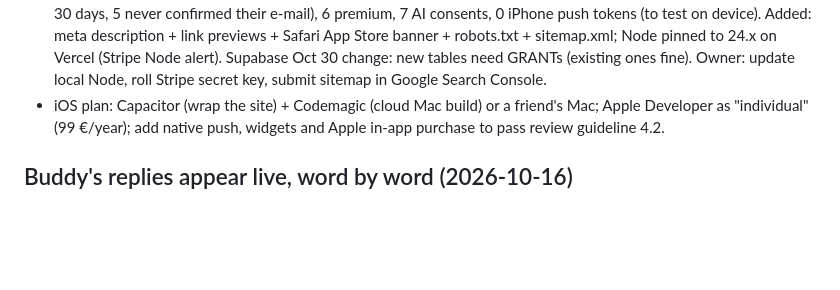
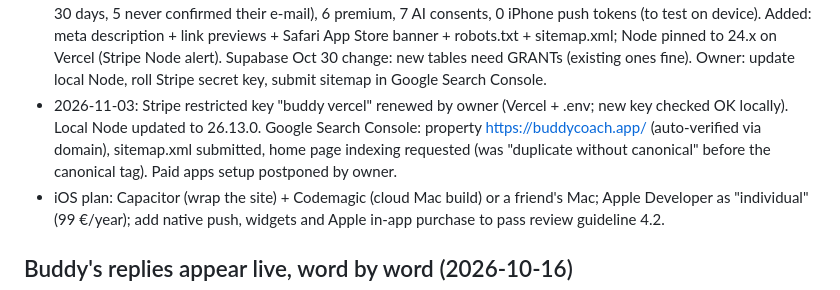
Before and after one commit to proaymenkhelifa-source/buddy, a Markdown page: PLAN.md, the part around the change. GitHub-like rendering; blank space fills up the shorter version.

Commit message:
Plan : Stripe, Node, Search Console
Co-Authored-By: Claude Opus 5.5 <noreply@anthropic.com>

```diff
--- a/PLAN.md
+++ b/PLAN.md
@@ -319,6 +319,7 @@ Known gotchas:
 - 2026-10-27: ✅ Stripe confirmed working with a real payment (a friend subscribed, money received) → real payment test no longer needed.
 - 2026-10-27 decision: no link to the website from the apps (Apple/Google forbid it), no Premium e-mail. Next: owner signs Apple "Paid Apps" agreement (bank + tax) + Google payments profile + 15% small business programs → then Claude sets up in-app subscriptions (RevenueCat, Apple + Google) and Google/Apple sign-in.
 - 2026-11-03 check-up: site + API + Supabase (jvjaugoasawzlbqyhryt) OK; the paused Supabase project "BUDDY" is the OLD one (fine). App Store 1.0.1 + new name LIVE since 27/10, Google Play new listing LIVE. 31 accounts (11 in 30 days, 5 never confirmed their e-mail), 6 premium, 7 AI consents, 0 iPhone push tokens (to test on device). Added: meta description + link previews + Safari App Store banner + robots.txt + sitemap.xml; Node pinned to 24.x on Vercel (Stripe Node alert). Supabase Oct 30 change: new tables need GRANTs (existing ones fine). Owner: update local Node, roll Stripe secret key, submit sitemap in Google Search Console.
+- 2026-11-03: Stripe restricted key "buddy vercel" renewed by owner (Vercel + .env; new key checked OK locally). Local Node updated to 26.13.0. Google Search Console: property https://buddycoach.app/ (auto-verified via domain), sitemap.xml submitted, home page indexing requested (was "duplicate without canonical" before the canonical tag). Paid apps setup postponed by owner.
 - iOS plan: Capacitor (wrap the site) + Codemagic (cloud Mac build) or a friend's Mac; Apple Developer as "individual" (99 €/year); add native push, widgets and Apple in-app purchase to pass review guideline 4.2.
 
 ## Buddy's replies appear live, word by word (2026-10-16)
```
